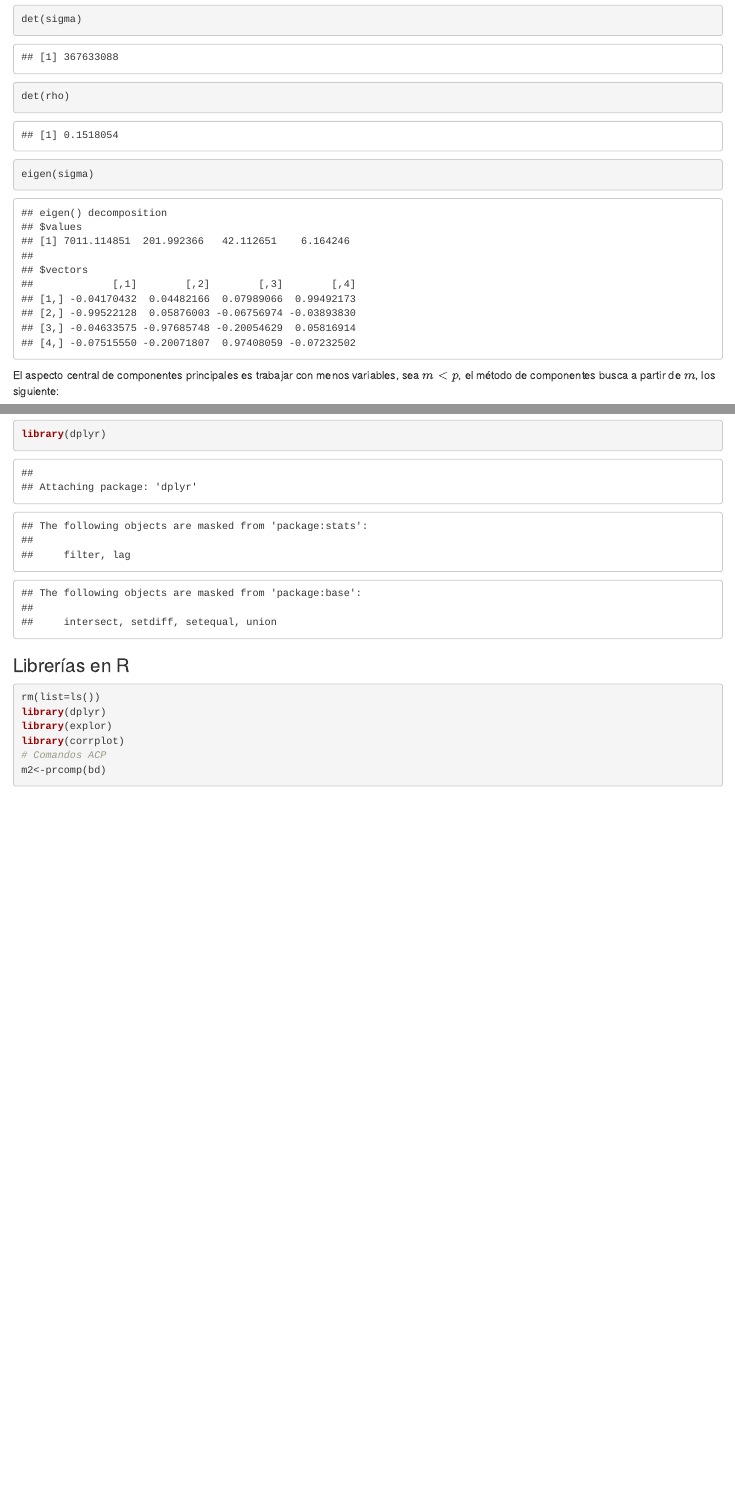
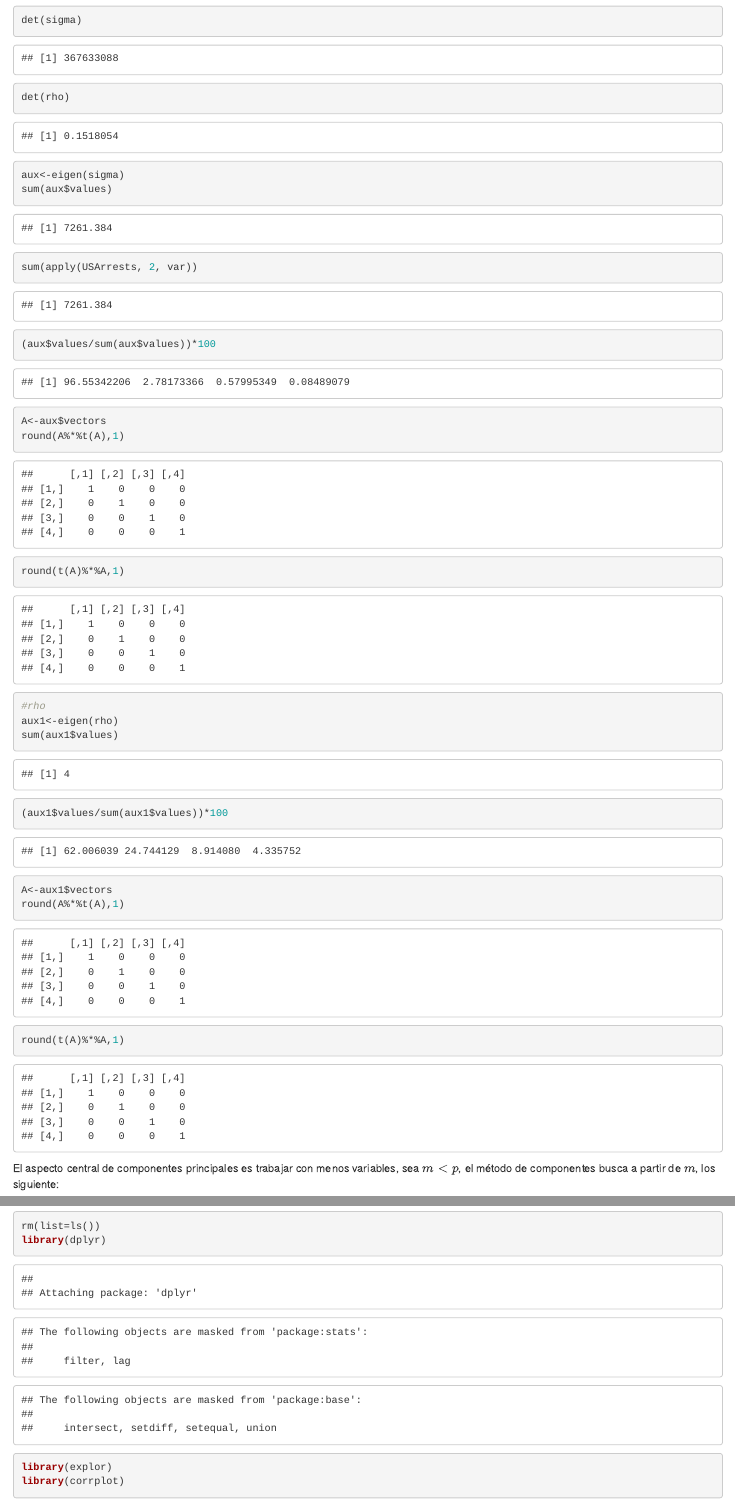
Before and after one commit to AlvaroLimber/md1_2024, an R Markdown document (3_preprocesamiento.Rmd): the page in a window 1100 px wide, from 1990 px down before the commit and from 2280 px down after it, so that both start at the same text, and a second part further down, joined at a grey line. Rendered offline with R 4.5, knitr and Pandoc, with nearby package versions; some code elsewhere in the file could not run offline.

Commit message:
update clase 6 de noviembre

````diff
--- a/3_preprocesamiento.Rmd
+++ b/3_preprocesamiento.Rmd
@@ -1,3 +1,8 @@
+---
+output: html_document
+editor_options:
+  chunk_output_type: console
+---
 # Técnicas de pre procesamiento
 
 ## Reducción de dimensionalidad
@@ -115,4 +123,20 @@ rho
 det(sigma)
 det(rho)
-eigen(sigma)
+
+aux<-eigen(sigma)
+sum(aux$values)
+sum(apply(USArrests, 2, var))
+(aux$values/sum(aux$values))*100
+
+A<-aux$vectors
+round(A%*%t(A),1)
+round(t(A)%*%A,1)
+#rho
+aux1<-eigen(rho)
+sum(aux1$values)
+(aux1$values/sum(aux1$values))*100
+
+A<-aux1$vectors
+round(A%*%t(A),1)
+round(t(A)%*%A,1)
 ```
@@ -148,5 +178,3 @@ library(corrplot)
-library(dplyr)
-```
 
 ### Librerías en R
 
````
Also changed, not shown: 3_preprocesamiento.Rmd (25 more changed lines).
